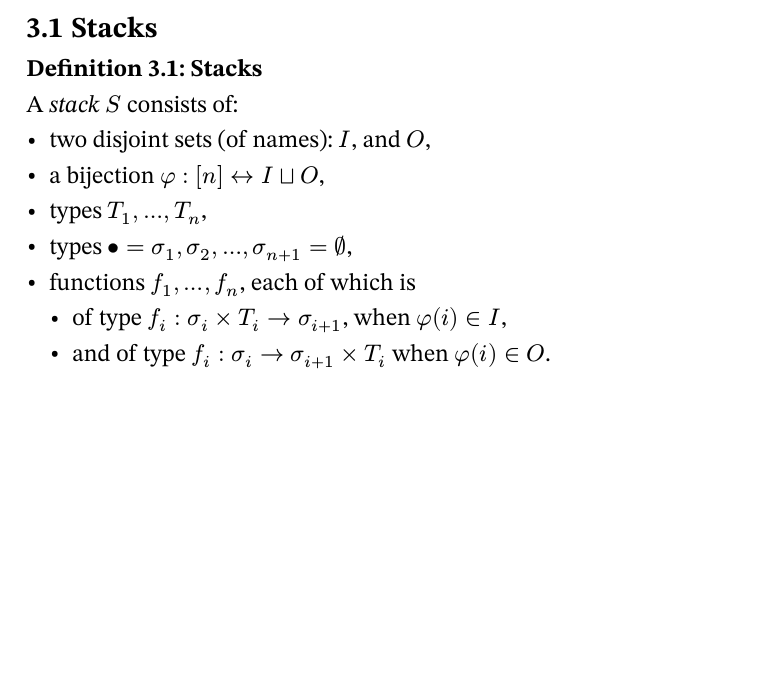
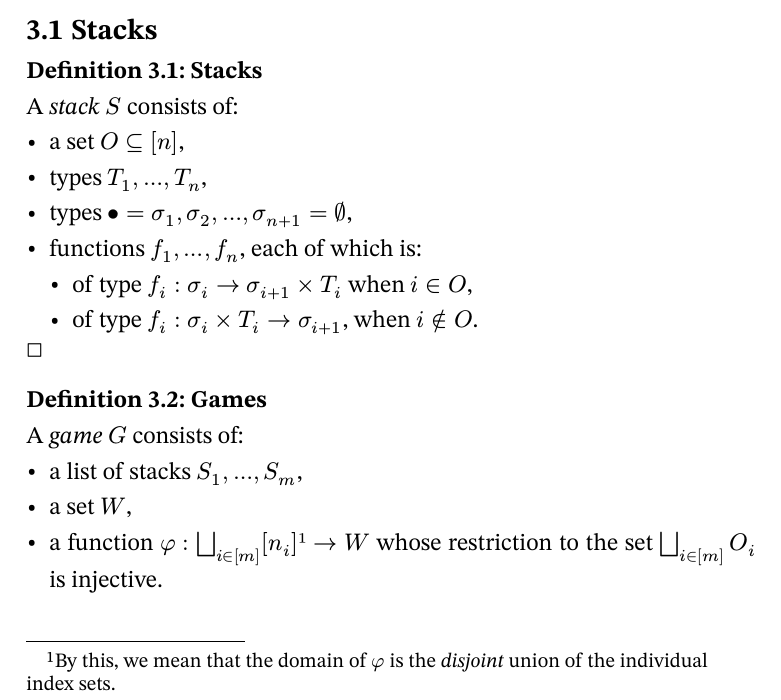
Before and after one commit to cronokirby/paper-graphical-framework-for-cryptographic-games, a Typst document (main.typ): part of page 1 of 2, cut so that both start at the same text, the shorter picture padded with empty space. The pictures show the PDF file main.pdf that the author committed with the source.

Commit message:
Good game definition

```diff
--- a/main.typ
+++ b/main.typ
@@ -21,10 +21,7 @@
 
 #definition(break_end: false, title: [Stacks])[
 A _stack_ $S$ consists of:
-- two disjoint sets (of names): $I$, and $O$,
-- a bijection $phi : [n] arrow.l.r I union.sq O$,
+- a set $O subset.eq [n]$,
 - types $T_1, ..., T_n$,
 - types $bullet = sigma_1, sigma_2, ..., sigma_(n + 1) = nothing$,
-- functions $f_1, ..., f_n$, each of which is
-  - of type $f_i : sigma_i times T_i arrow.r sigma_(i + 1)$, when $phi(i) in I$,
-  - and of type $f_i : sigma_i arrow.r sigma_(i + 1) times T_i$ when $phi(i) in O$.
+- functions $f_1, ..., f_n$, each of which is:
@@ -31,3 +33,7 @@ A _stack_ $S$ consists of:
+A _game_ $G$ consists of:
+- a list of stacks $S_1, ..., S_m$,
+- a set $W$,
+- a function $phi : union.sq.big_(i in [m])[n_i]#footnote[By this, we mean that the domain of $phi$ is the _disjoint_ union of the individual index sets.] arrow.r W$ whose restriction to the set $union.sq.big_(i in [m]) O_i$ is injective.
 ]
 
 == Diagrams
```
Also changed, not shown: main.pdf, main.typ (5 more changed lines).
